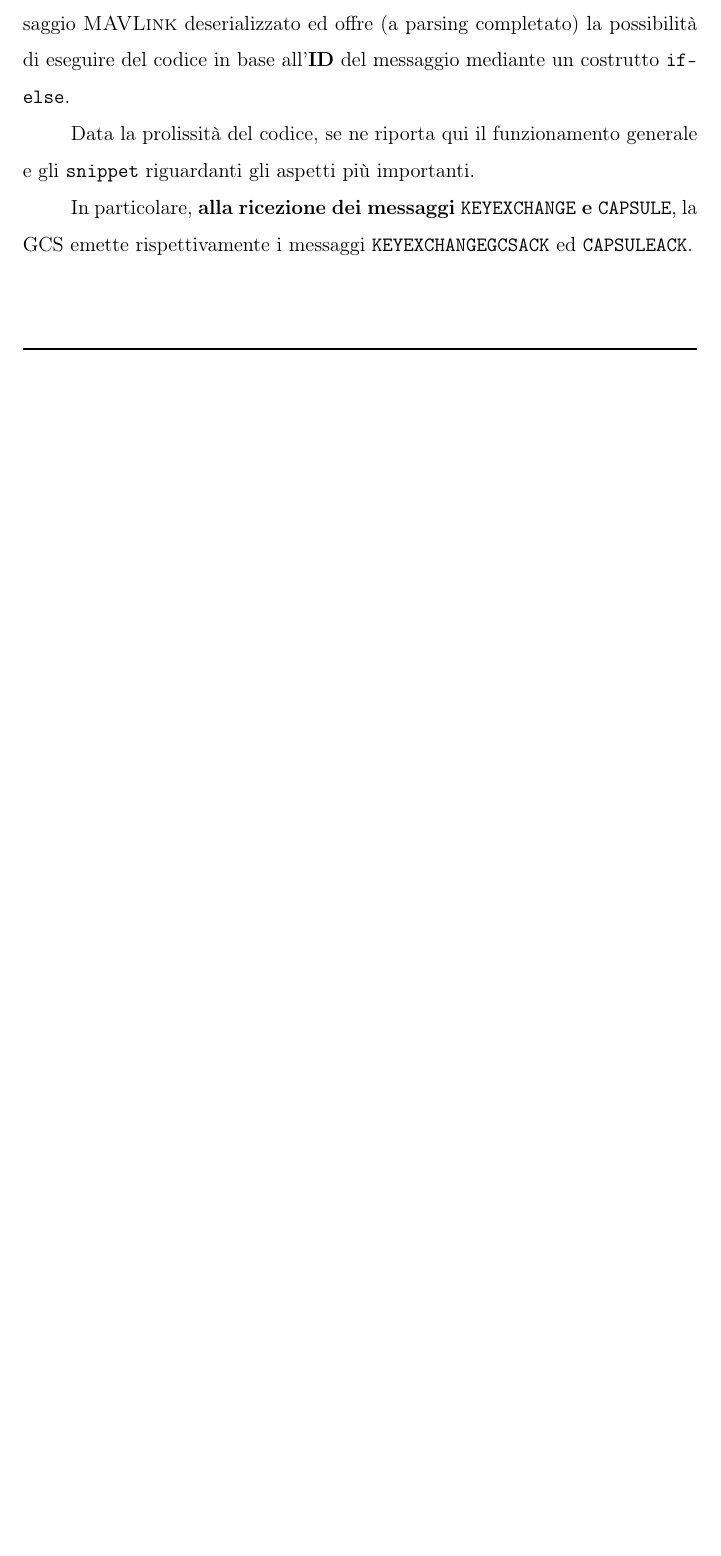
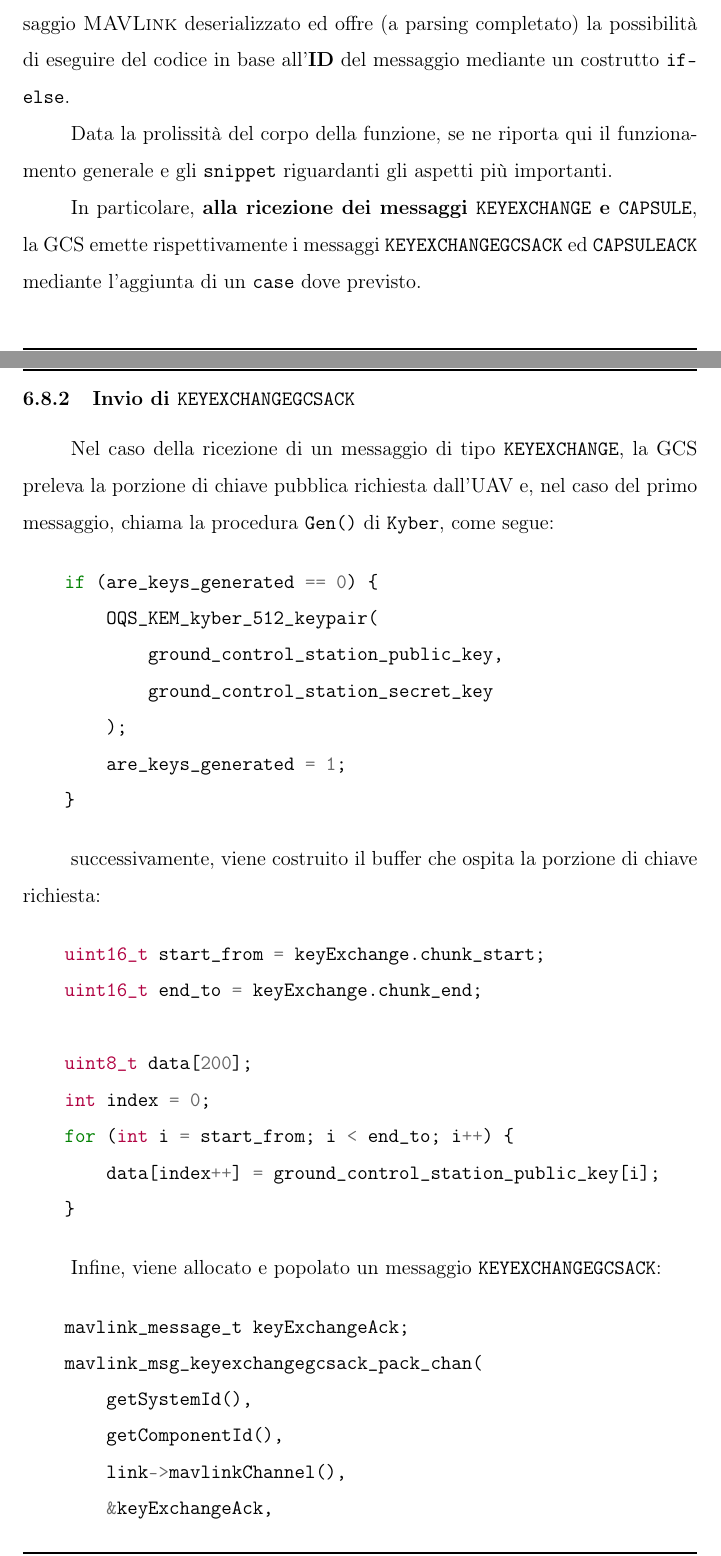
Before and after one commit to h3rm4nn-99/master-degree-thesis-latex-src, a LaTeX thesis (thesis.tex): part of page 82 of 90 before the commit and two parts of pages 82 and 83 of 94 after it, the two joined at a grey line, cut so that both start at the same text, the shorter picture padded with empty space. Compiled offline with pdfLaTeX.

Commit message:
QGroundControl customization (2)

```diff
--- a/thesis.tex
+++ b/thesis.tex
@@ -1674,6 +1674,50 @@ In suddetto file è presente una funzione chiamata
 
 che si occupa di effettuare il parsing, un carattere alla volta, di un messaggio \textsc{MAVLink} deserializzato ed offre (a parsing completato) la possibilità di eseguire del codice in base all'\textbf{ID} del messaggio mediante un costrutto \texttt{if-else}.
 
-Data la prolissità del codice, se ne riporta qui il funzionamento generale e gli \texttt{snippet} riguardanti gli aspetti più importanti.
-
-In particolare, \textbf{alla ricezione dei messaggi \texttt{KEYEXCHANGE} e \texttt{CAPSULE}}, la GCS emette rispettivamente i messaggi \texttt{KEYEXCHANGEGCSACK} ed \texttt{CAPSULEACK}.
+Data la prolissità del corpo della funzione, se ne riporta qui il funzionamento generale e gli \texttt{snippet} riguardanti gli aspetti più importanti.
+
+In particolare, \textbf{alla ricezione dei messaggi \texttt{KEYEXCHANGE} e \texttt{CAPSULE}}, la GCS emette rispettivamente i messaggi \texttt{KEYEXCHANGEGCSACK} ed \texttt{CAPSULEACK} mediante l'aggiunta di un \texttt{case} dove previsto.
+
+
+\subsubsection{Invio di \texttt{KEYEXCHANGEGCSACK}}
+Nel caso della ricezione di un messaggio di tipo \texttt{KEYEXCHANGE}, la GCS preleva la porzione di chiave pubblica richiesta dall'UAV e, nel caso del primo messaggio, chiama la procedura \texttt{Gen()} di \texttt{Kyber}, come segue:
+
+\begin{minted}{cpp}
+    if (are_keys_generated == 0) {
+        OQS_KEM_kyber_512_keypair(
+            ground_control_station_public_key,
+            ground_control_station_secret_key
+        );
+        are_keys_generated = 1;
+    }
+\end{minted}
+
+successivamente, viene costruito il buffer che ospita la porzione di chiave richiesta:
+
+\begin{minted}{cpp}
+    uint16_t start_from = keyExchange.chunk_start;
+    uint16_t end_to = keyExchange.chunk_end;
+
+    uint8_t data[200];
+    int index = 0;
+    for (int i = start_from; i < end_to; i++) {
+        data[index++] = ground_control_station_public_key[i];
+    }
+\end{minted}
+
+Infine, viene allocato e popolato un messaggio \texttt{KEYEXCHANGEGCSACK}:
+
+\begin{minted}{cpp}
+    mavlink_message_t keyExchangeAck;
+    mavlink_msg_keyexchangegcsack_pack_chan(
+        getSystemId(),
+        getComponentId(),
+        link->mavlinkChannel(),
+        &keyExchangeAck,
+        incoming_sequence_number + 1,
+        start_from,
+        end_to,
+        more_data,
+        data
+    );
+\end{minted}
@@ -1679,0 +1775 @@ In particolare, \textbf{alla ricezione dei messaggi \texttt{KEYEXCHANGE} e \text
+        ground_control_station_secret_key) == OQS_SUCCESS) {
```
Also changed, not shown: thesis.tex (84 more changed lines).
